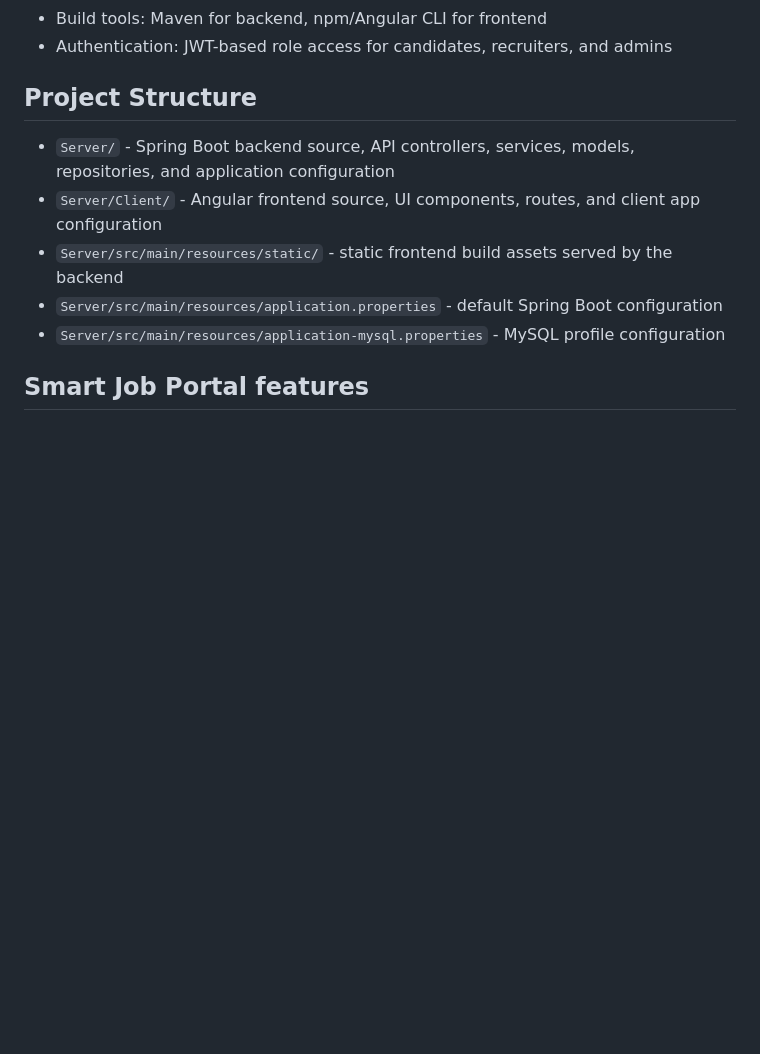
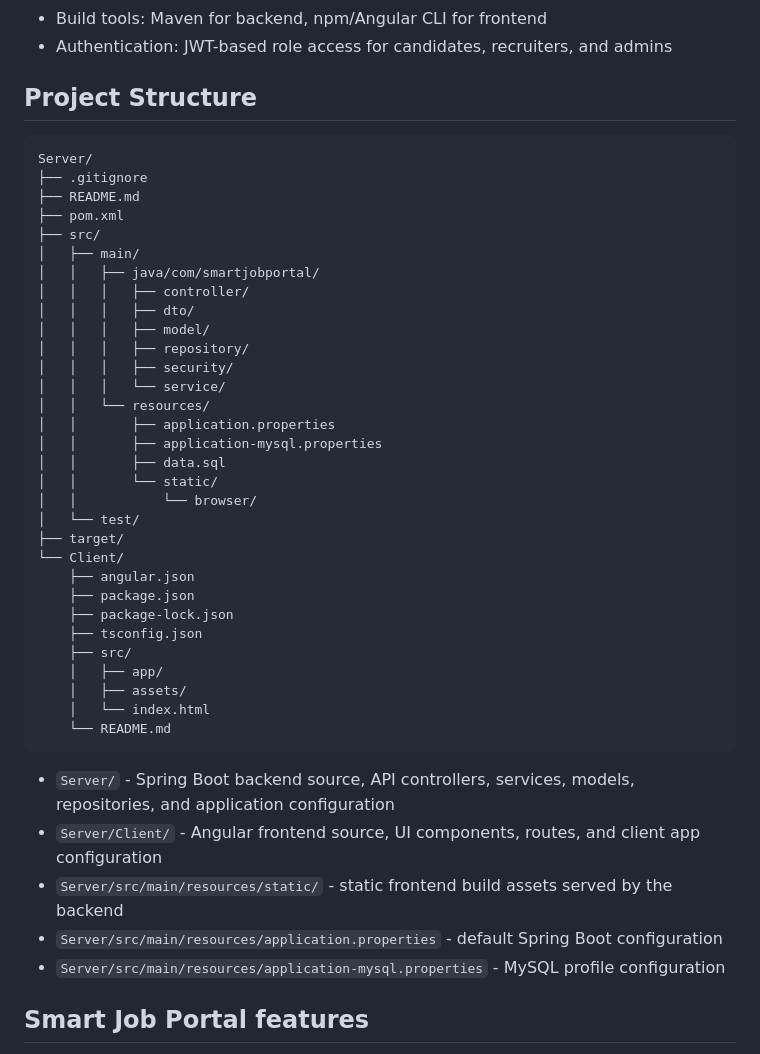
Before and after one commit to alexsteven311-design/Smart-Job-Potal, a Markdown page: README.md, the part around the change. Drawn GitHub-style; blank space fills up the shorter version.

Commit message:
Render project structure as blueprint-style tree in README

````diff
--- a/README.md
+++ b/README.md
@@ -23,6 +23,40 @@ The Smart Job Portal is a full-stack application that connects job seekers, recr
 - Authentication: JWT-based role access for candidates, recruiters, and admins
 
 ## Project Structure
+
+```
+Server/
+├── .gitignore
+├── README.md
+├── pom.xml
+├── src/
+│   ├── main/
+│   │   ├── java/com/smartjobportal/
+│   │   │   ├── controller/
+│   │   │   ├── dto/
+│   │   │   ├── model/
+│   │   │   ├── repository/
+│   │   │   ├── security/
+│   │   │   └── service/
+│   │   └── resources/
+│   │       ├── application.properties
+│   │       ├── application-mysql.properties
+│   │       ├── data.sql
+│   │       └── static/
+│   │           └── browser/
+│   └── test/
+├── target/
+└── Client/
+    ├── angular.json
+    ├── package.json
+    ├── package-lock.json
+    ├── tsconfig.json
+    ├── src/
+    │   ├── app/
+    │   ├── assets/
+    │   └── index.html
+    └── README.md
+```
 
 - `Server/` - Spring Boot backend source, API controllers, services, models, repositories, and application configuration
 - `Server/Client/` - Angular frontend source, UI components, routes, and client app configuration
````
